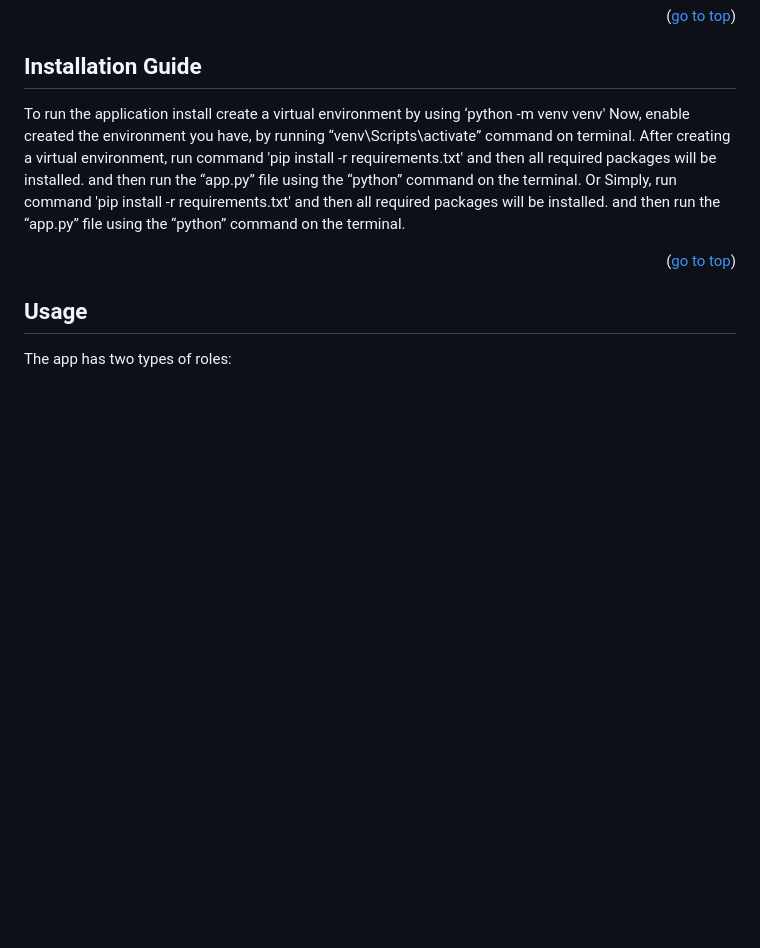
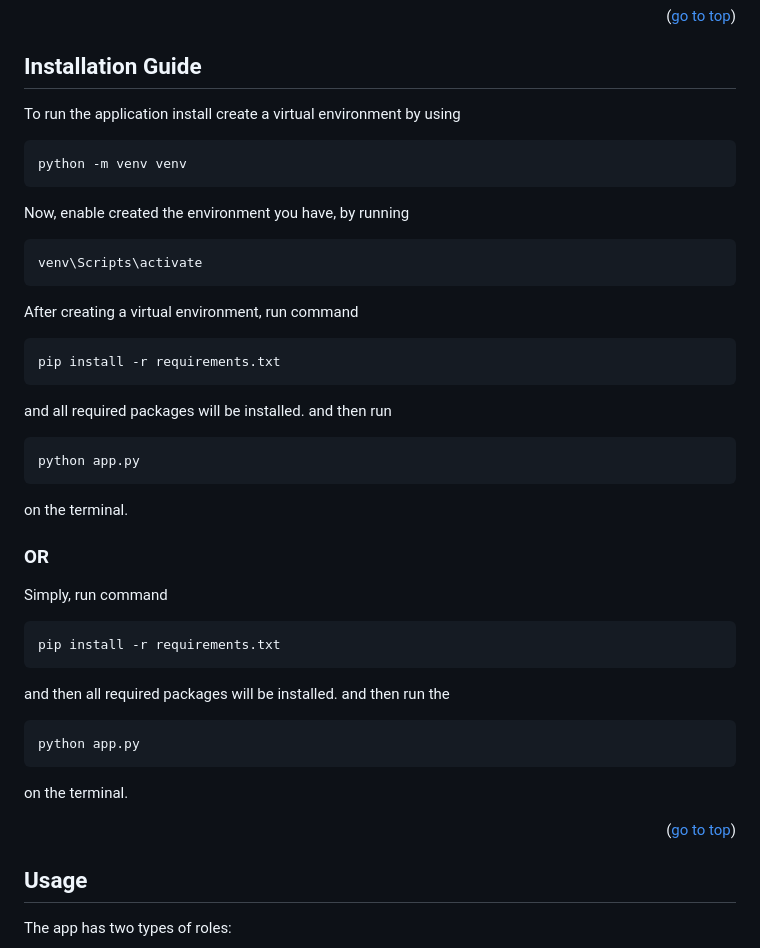
Before and after one commit to coderadvikjain/quiz_master_v1, a Markdown page: README.md, the part around the change. Rendered like a GitHub page; blank space fills up the shorter version.

`````diff
--- a/README.md
+++ b/README.md
@@ -46,11 +46,34 @@ admin can see users which registered themself for preparation.
 
 ## Installation Guide
 
-To run the application install create a virtual environment by using ‘python -m venv venv'
-Now, enable created the environment you have, by running “venv\Scripts\activate” command on terminal.
-After creating a virtual environment, run command 'pip install -r requirements.txt' and then all required packages will be installed. and then run the “app.py” file using the “python” command on the terminal.
-               Or
-Simply, run command 'pip install -r requirements.txt' and then all required packages will be installed. and then run the “app.py” file using the “python” command on the terminal.
+To run the application install create a virtual environment by using
+```bash
+python -m venv venv
+```
+Now, enable created the environment you have, by running
+```powershell
+venv\Scripts\activate
+```
+After creating a virtual environment, run command
+```bash
+pip install -r requirements.txt
+```
+and all required packages will be installed. and then run
+```bash
+python app.py
+````
+on the terminal.
+<h3><b>OR</b></h3>
+
+Simply, run command
+```bash
+pip install -r requirements.txt
+```
+and then all required packages will be installed. and then run the
+``` powershell
+python app.py
+```
+on the terminal.
 
 <p align="right">(<a href="#readme">go to top</a>)</p>
 
`````
